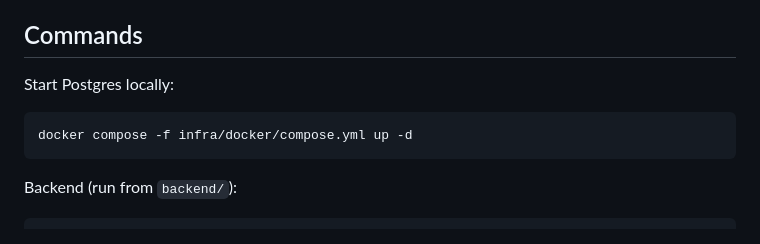
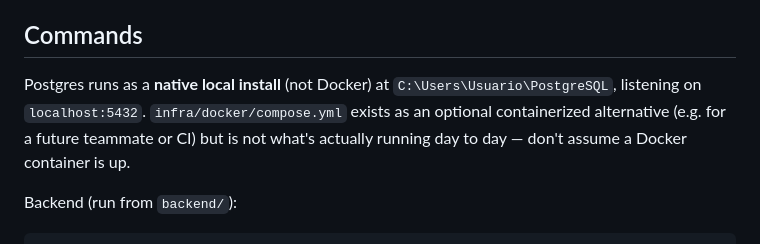
Before and after one commit to Herediano/abasto, a Markdown page: CLAUDE.md, the part around the change. Drawn GitHub-style.

Commit message:
docs(claude-md): corrige cómo levantar Postgres localmente
Postgres corre como instalación nativa en esta máquina, no vía Docker;
docker compose queda documentado como alternativa opcional, no como lo
que realmente está corriendo.

Co-Authored-By: Claude Sonnet 5 <noreply@anthropic.com>

````diff
--- a/CLAUDE.md
+++ b/CLAUDE.md
@@ -8,11 +8,7 @@ Abasto is a multi-tenant ERP for wholesale supermarkets, in early/foundational s
 
 ## Commands
 
-Start Postgres locally:
-
-```bash
-docker compose -f infra/docker/compose.yml up -d
-```
+Postgres runs as a **native local install** (not Docker) at `C:\Users\Usuario\PostgreSQL`, listening on `localhost:5432`. `infra/docker/compose.yml` exists as an optional containerized alternative (e.g. for a future teammate or CI) but is not what's actually running day to day — don't assume a Docker container is up.
 
 Backend (run from `backend/`):
 
````
